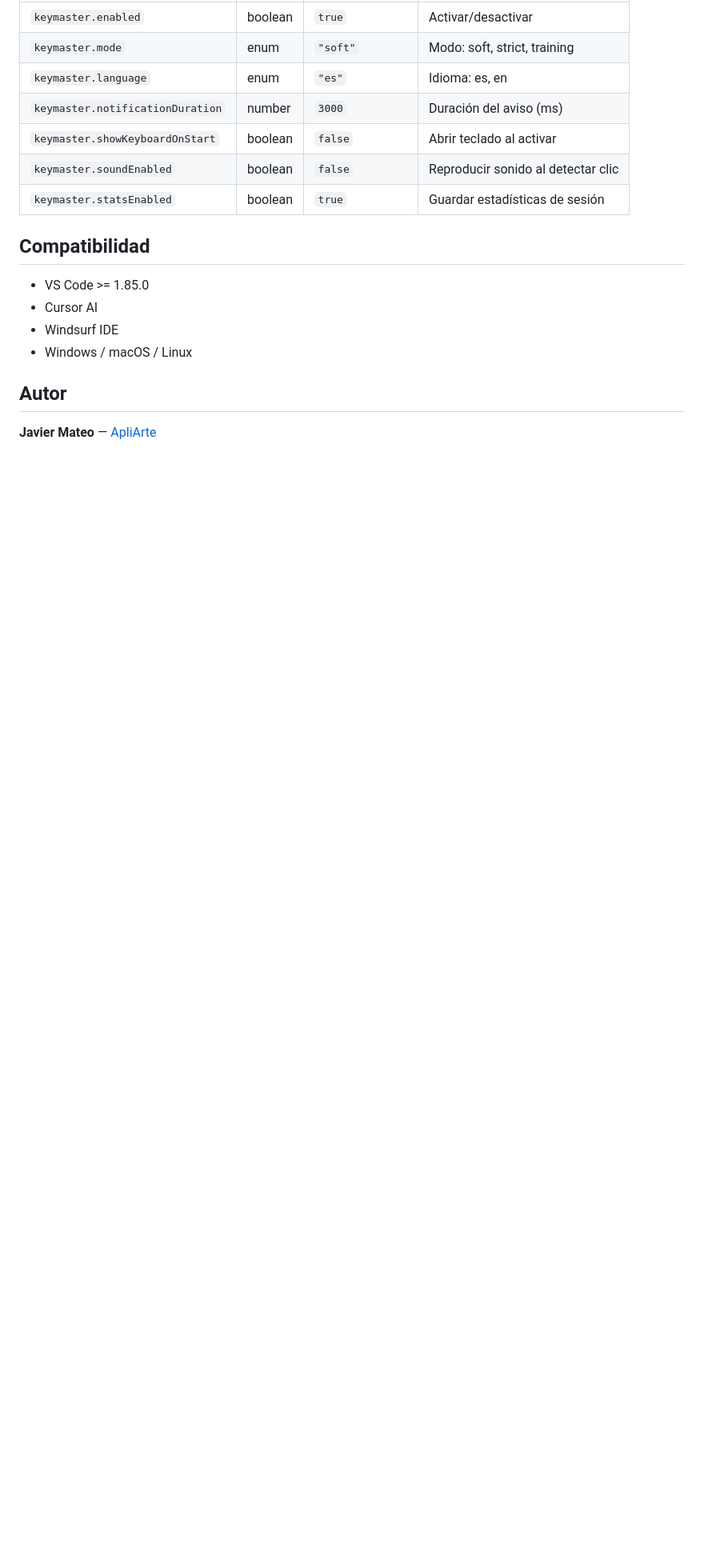
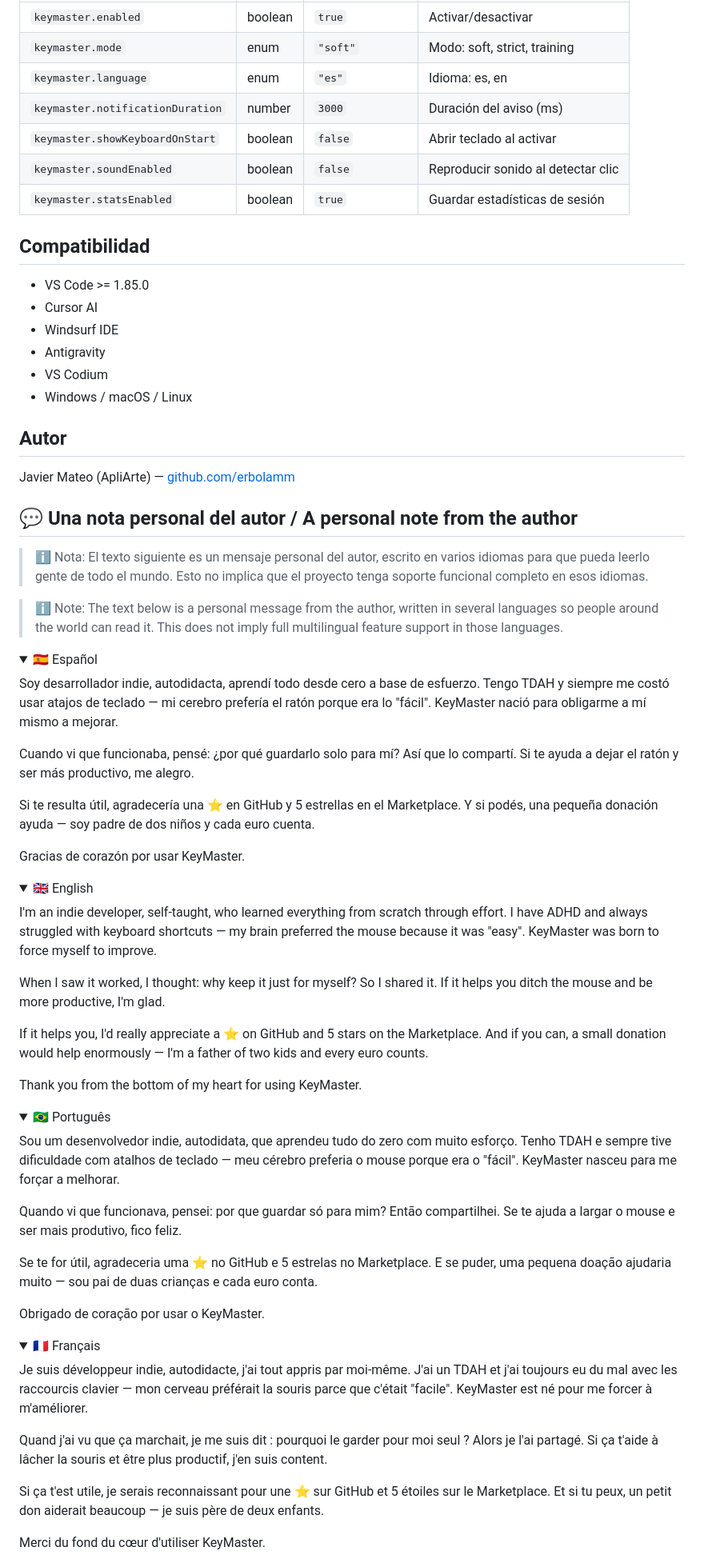
Before and after one commit to erbolamm/key-master, a Markdown page: README.md, the part around one of its changes. Shown at 80% size. Drawn GitHub-style; folded sections open; blank space fills up the shorter version.

Commit message:
feat: add badges, Open VSX link, multilingual author note, remove manual VSIX section

```diff
--- a/README.md
+++ b/README.md
@@ -67,8 +94,69 @@ Extensión de entrenamiento para aprender a usar VS Code, Cursor y Windsurf sin
 - VS Code >= 1.85.0
 - Cursor AI
 - Windsurf IDE
+- Antigravity
+- VS Codium
 - Windows / macOS / Linux
 
 ## Autor
 
-**Javier Mateo** — [ApliArte](https://github.com/apliarte)
+Javier Mateo (ApliArte) — [github.com/erbolamm](https://github.com/erbolamm)
+
+## 💬 Una nota personal del autor / A personal note from the author
+
+> ℹ️ Nota: El texto siguiente es un mensaje personal del autor, escrito en varios idiomas para que pueda leerlo gente de todo el mundo. Esto no implica que el proyecto tenga soporte funcional completo en esos idiomas.
+
+> ℹ️ Note: The text below is a personal message from the author, written in several languages so people around the world can read it. This does not imply full multilingual feature support in those languages.
+
+<details>
+<summary>🇪🇸 Español</summary>
+
+Soy desarrollador indie, autodidacta, aprendí todo desde cero a base de esfuerzo. Tengo TDAH y siempre me costó usar atajos de teclado — mi cerebro prefería el ratón porque era lo "fácil". KeyMaster nació para obligarme a mí mismo a mejorar.
+
+Cuando vi que funcionaba, pensé: ¿por qué guardarlo solo para mí? Así que lo compartí. Si te ayuda a dejar el ratón y ser más productivo, me alegro.
+
+Si te resulta útil, agradecería una ⭐ en GitHub y 5 estrellas en el Marketplace. Y si podés, una pequeña donación ayuda — soy padre de dos niños y cada euro cuenta.
+
+Gracias de corazón por usar KeyMaster.
+
+</details>
+
+<details>
+<summary>🇬🇧 English</summary>
+
+I'm an indie developer, self-taught, who learned everything from scratch through effort. I have ADHD and always struggled with keyboard shortcuts — my brain preferred the mouse because it was "easy". KeyMaster was born to force myself to improve.
+
+When I saw it worked, I thought: why keep it just for myself? So I shared it. If it helps you ditch the mouse and be more productive, I'm glad.
+
+If it helps you, I'd really appreciate a ⭐ on GitHub and 5 stars on the Marketplace. And if you can, a small donation would help enormously — I'm a father of two kids and every euro counts.
+
+Thank you from the bottom of my heart for using KeyMaster.
+
+</details>
+
+<details>
+<summary>🇧🇷 Português</summary>
+
+Sou um desenvolvedor indie, autodidata, que aprendeu tudo do zero com muito esforço. Tenho TDAH e sempre tive dificuldade com atalhos de teclado — meu cérebro preferia o mouse porque era o "fácil". KeyMaster nasceu para me forçar a melhorar.
+
+Quando vi que funcionava, pensei: por que guardar só para mim? Então compartilhei. Se te ajuda a largar o mouse e ser mais produtivo, fico feliz.
+
+Se te for útil, agradeceria uma ⭐ no GitHub e 5 estrelas no Marketplace. E se puder, uma pequena doação ajudaria muito — sou pai de duas crianças e cada euro conta.
+
+Obrigado de coração por usar o KeyMaster.
+
+</details>
+
+<details>
+<summary>🇫🇷 Français</summary>
+
+Je suis développeur indie, autodidacte, j'ai tout appris par moi-même. J'ai un TDAH et j'ai toujours eu du mal avec les raccourcis clavier — mon cerveau préférait la souris parce que c'était "facile". KeyMaster est né pour me forcer à m'améliorer.
+
+Quand j'ai vu que ça marchait, je me suis dit : pourquoi le garder pour moi seul ? Alors je l'ai partagé. Si ça t'aide à lâcher la souris et être plus productif, j'en suis content.
+
+Si ça t'est utile, je serais reconnaissant pour une ⭐ sur GitHub et 5 étoiles sur le Marketplace. Et si tu peux, un petit don aiderait beaucoup — je suis père de deux enfants.
+
+Merci du fond du cœur d'utiliser KeyMaster.
+
+</details>
+
```
Also changed, not shown: other parts of README.md (+58 -6 lines).
